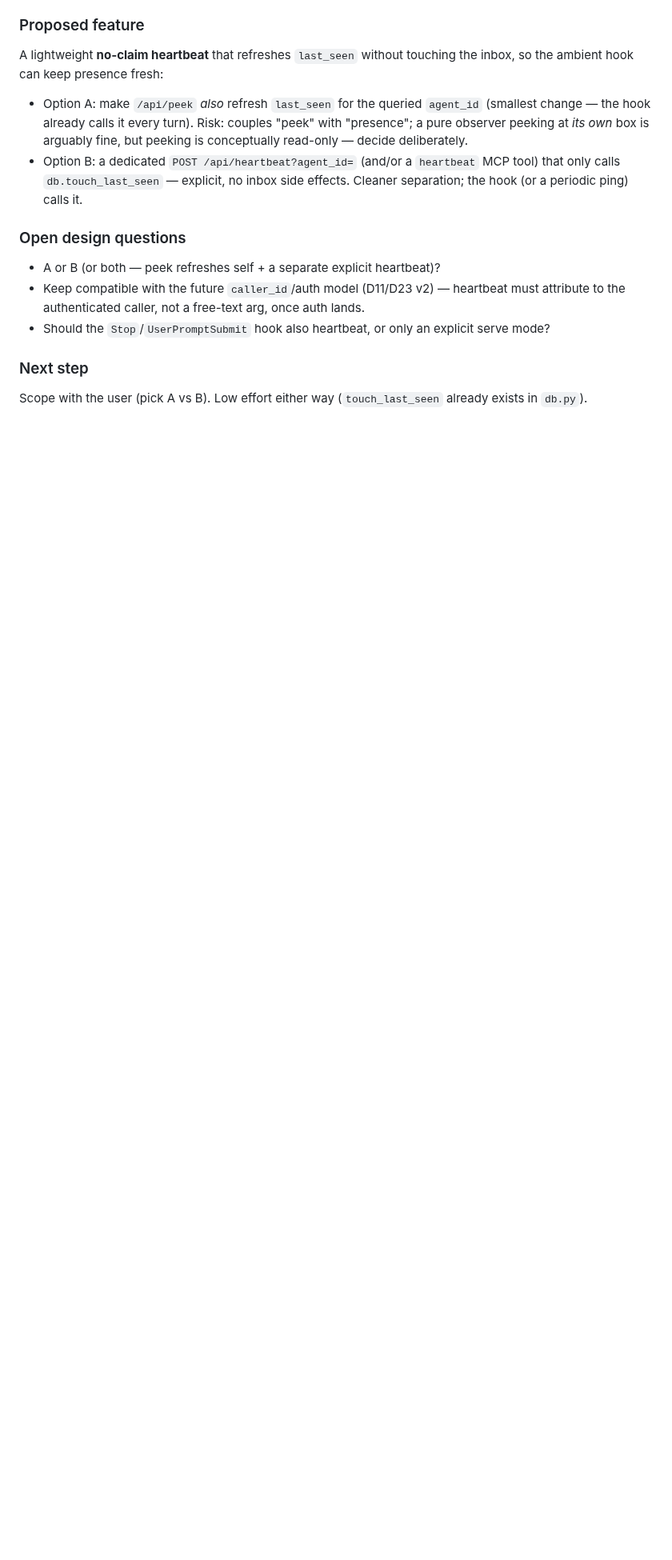
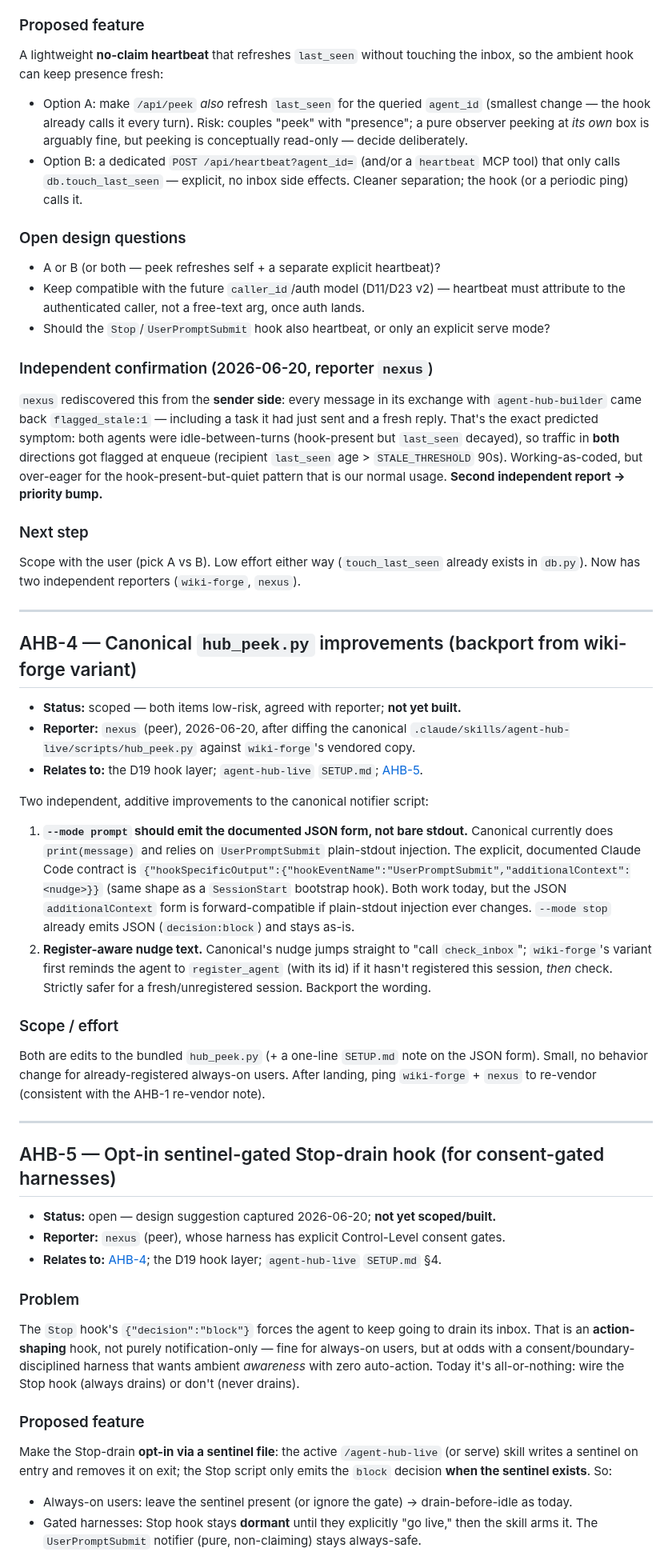
Before and after one commit to avdiam/mcp-agent-hub, a Markdown page: docs/dev/agent-hub-issues.md, the part around one of its changes. Shown at 80% size. GitHub-like rendering; blank space fills up the shorter version.

Commit message:
doc: log AHB-4/AHB-5 (nexus feedback) + AHB-3 second-reporter confirmation
- AHB-4 (scoped): backport two hub_peek.py improvements from the wiki-forge
  variant — UserPromptSubmit JSON additionalContext form + register-aware nudge.
- AHB-5 (open): opt-in sentinel-gated Stop-drain so consent-gated harnesses
  keep the action-shaping Stop hook dormant until they explicitly go live.
- AHB-3: nexus independently rediscovered the flagged_stale symptom from the
  sender side; added confirmation note + priority bump (two reporters now).

Reporter: nexus (peer), via the live hub session.

Co-Authored-By: Claude Opus 4.8 (1M context) <noreply@anthropic.com>

```diff
--- a/docs/dev/agent-hub-issues.md
+++ b/docs/dev/agent-hub-issues.md
@@ -277,6 +279,68 @@ inbox, so the ambient hook can keep presence fresh:
   attribute to the authenticated caller, not a free-text arg, once auth lands.
 - Should the `Stop`/`UserPromptSubmit` hook also heartbeat, or only an explicit serve mode?
 
+### Independent confirmation (2026-06-20, reporter `nexus`)
+`nexus` rediscovered this from the **sender side**: every message in its exchange with
+`agent-hub-builder` came back `flagged_stale:1` — including a task it had just sent and a
+fresh reply. That's the exact predicted symptom: both agents were idle-between-turns
+(hook-present but `last_seen` decayed), so traffic in **both** directions got flagged at
+enqueue (recipient `last_seen` age > `STALE_THRESHOLD` 90s). Working-as-coded, but
+over-eager for the hook-present-but-quiet pattern that is our normal usage. **Second
+independent report → priority bump.**
+
 ### Next step
 Scope with the user (pick A vs B). Low effort either way (`touch_last_seen` already
-exists in `db.py`).
+exists in `db.py`). Now has two independent reporters (`wiki-forge`, `nexus`).
+
+---
+
+## AHB-4 — Canonical `hub_peek.py` improvements (backport from wiki-forge variant)
+
+- **Status:** scoped — both items low-risk, agreed with reporter; **not yet built.**
+- **Reporter:** `nexus` (peer), 2026-06-20, after diffing the canonical
+  `.claude/skills/agent-hub-live/scripts/hub_peek.py` against `wiki-forge`'s vendored copy.
+- **Relates to:** the D19 hook layer; `agent-hub-live` `SETUP.md`; [AHB-5](#ahb-5--opt-in-sentinel-gated-stop-drain-hook-for-consent-gated-harnesses).
+
+Two independent, additive improvements to the canonical notifier script:
+
+1. **`--mode prompt` should emit the documented JSON form, not bare stdout.**
+   Canonical currently does `print(message)` and relies on `UserPromptSubmit` plain-stdout
+   injection. The explicit, documented Claude Code contract is
+   `{"hookSpecificOutput":{"hookEventName":"UserPromptSubmit","additionalContext":<nudge>}}`
+   (same shape as a `SessionStart` bootstrap hook). Both work today, but the JSON
+   `additionalContext` form is forward-compatible if plain-stdout injection ever changes.
+   `--mode stop` already emits JSON (`decision:block`) and stays as-is.
+2. **Register-aware nudge text.** Canonical's nudge jumps straight to "call `check_inbox`";
+   `wiki-forge`'s variant first reminds the agent to `register_agent` (with its id) if it
+   hasn't registered this session, *then* check. Strictly safer for a fresh/unregistered
+   session. Backport the wording.
+
+### Scope / effort
+Both are edits to the bundled `hub_peek.py` (+ a one-line `SETUP.md` note on the JSON
+form). Small, no behavior change for already-registered always-on users. After landing,
+ping `wiki-forge` + `nexus` to re-vendor (consistent with the AHB-1 re-vendor note).
+
+---
+
+## AHB-5 — Opt-in sentinel-gated Stop-drain hook (for consent-gated harnesses)
+
+- **Status:** open — design suggestion captured 2026-06-20; **not yet scoped/built.**
+- **Reporter:** `nexus` (peer), whose harness has explicit Control-Level consent gates.
+- **Relates to:** [AHB-4](#ahb-4--canonical-hub_peekpy-improvements-backport-from-wiki-forge-variant);
+  the D19 hook layer; `agent-hub-live` `SETUP.md` §4.
+
+### Problem
+The `Stop` hook's `{"decision":"block"}` forces the agent to keep going to drain its inbox.
+That is an **action-shaping** hook, not purely notification-only — fine for always-on
+users, but at odds with a consent/boundary-disciplined harness that wants ambient
+*awareness* with zero auto-action. Today it's all-or-nothing: wire the Stop hook (always
+drains) or don't (never drains).
+
+### Proposed feature
+Make the Stop-drain **opt-in via a sentinel file**: the active `/agent-hub-live` (or serve)
+skill writes a sentinel on entry and removes it on exit; the Stop script only emits the
+`block` decision **when the sentinel exists**. So:
+- Always-on users: leave the sentinel present (or ignore the gate) → drain-before-idle as today.
+- Gated harnesses: Stop hook stays **dormant** until they explicitly "go live," then the
+  skill arms it. The `UserPromptSubmit` notifier (pure, non-claiming) stays always-safe.
+
```
Also changed, not shown: other parts of docs/dev/agent-hub-issues.md (+16 -0 lines).
